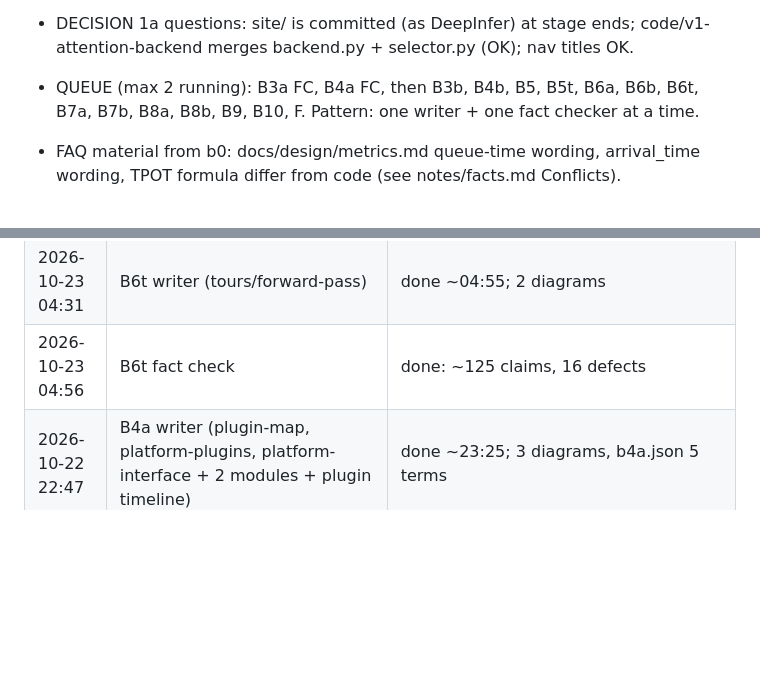
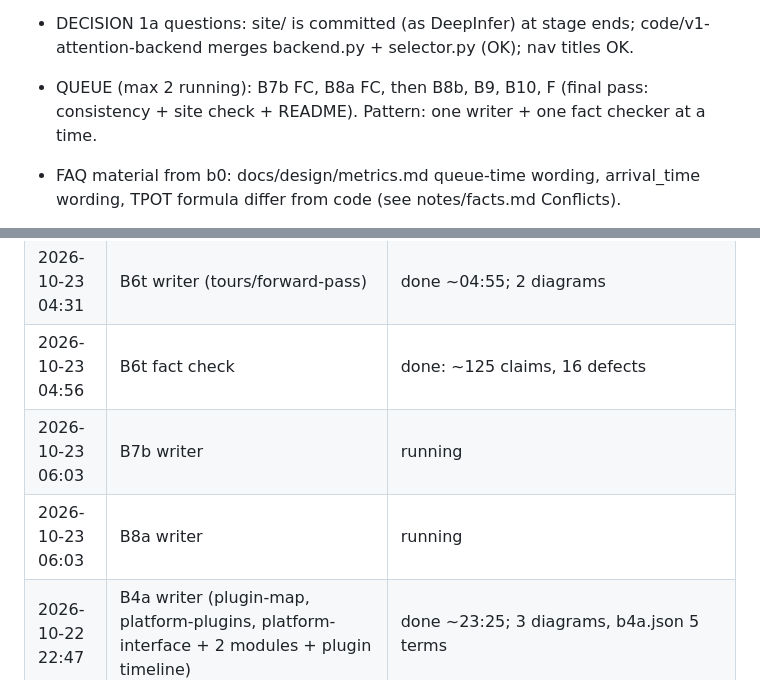
Before and after one commit to mrtpk/vllm-explainer, a Markdown page: progress.md, 2 parts joined by grey strips. Rendered like a GitHub page; blank space fills up the shorter version.

Commit message:
progress: B7b, B8a running
Co-Authored-By: Claude Opus 5.5 (1M context) <noreply@anthropic.com>

```diff
--- a/progress.md
+++ b/progress.md
@@ -95,7 +95,7 @@ See plan.md §2 (rows marked *Proposed*) and §4.6.
 - FACT-CHECK FOCUS (all batches): b0 defect rate was ~41% (39/95). Brief every writer: check arg_utils overrides for defaults; FlashInfer sampler default; async scheduling default.
 
 - DECISION 1a questions: site/ is committed (as DeepInfer) at stage ends; code/v1-attention-backend merges backend.py + selector.py (OK); nav titles OK.
-- QUEUE (max 2 running): B3a FC, B4a FC, then B3b, B4b, B5, B5t, B6a, B6b, B6t, B7a, B7b, B8a, B8b, B9, B10, F. Pattern: one writer + one fact checker at a time.
+- QUEUE (max 2 running): B7b FC, B8a FC, then B8b, B9, B10, F (final pass: consistency + site check + README). Pattern: one writer + one fact checker at a time.
 
 - FAQ material from b0: docs/design/metrics.md queue-time wording, arrival_time wording, TPOT formula differ from code (see notes/facts.md Conflicts).
 
@@ -144,6 +144,8 @@ See plan.md §2 (rows marked *Proposed*) and §4.6.
 | 2026-10-23 04:01 | B6b fact check | done ~04:30: ~330 claims, 47 defects |
 | 2026-10-23 04:31 | B6t writer (tours/forward-pass) | done ~04:55; 2 diagrams |
 | 2026-10-23 04:56 | B6t fact check | done: ~125 claims, 16 defects |
+| 2026-10-23 06:03 | B7b writer | running |
+| 2026-10-23 06:03 | B8a writer | running |
 | 2026-10-22 22:47 | B4a writer (plugin-map, platform-plugins, platform-interface + 2 modules + plugin timeline) | done ~23:25; 3 diagrams, b4a.json 5 terms |
 | 2026-10-22 23:26 | B4a fact check | done ~23:55: ~270 claims, 24 defects; OOT quant open question answered |
 | 2026-10-22 23:56 | B4b writer | cut off ~00:05, resumed 01:01, done ~01:45; 3 diagrams, b4b.json 11 terms |
```
